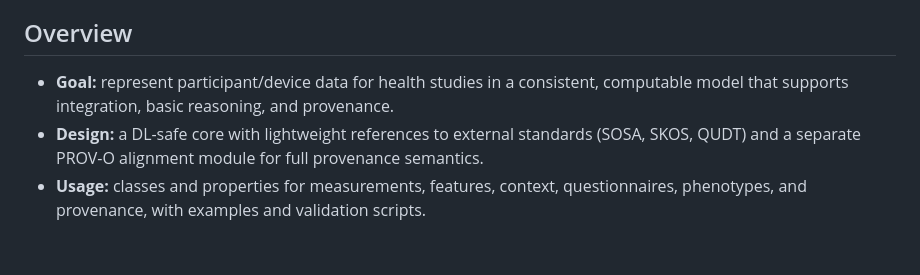
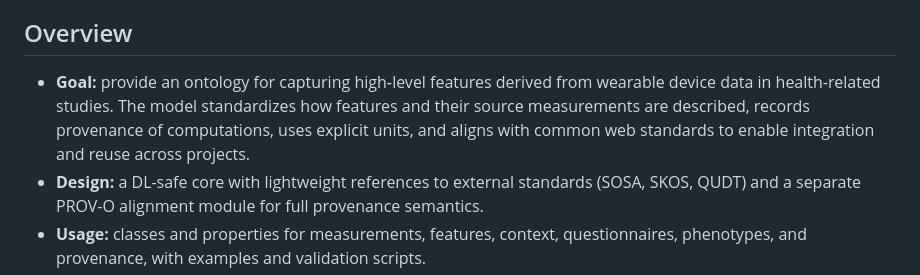
Before and after one commit to MentalHealthMission/MHM-ontology, a Markdown page: docs/ontology-overview.md, the part around the change. GitHub-like rendering; blank space fills up the shorter version.

Commit message:
docs: refine goal to focus on high-level features from wearable device data for health-related studies; expand to reflect units, provenance, and standards alignment

```diff
--- a/docs/ontology-overview.md
+++ b/docs/ontology-overview.md
@@ -4,7 +4,7 @@ This document provides a concise overview of the ontology’s goals, main layers
 
 ## Overview
 
-- **Goal:** represent participant/device data for health studies in a consistent, computable model that supports integration, basic reasoning, and provenance.
+- **Goal:** provide an ontology for capturing high‑level features derived from wearable device data in health‑related studies. The model standardizes how features and their source measurements are described, records provenance of computations, uses explicit units, and aligns with common web standards to enable integration and reuse across projects.
 - **Design:** a DL-safe core with lightweight references to external standards (SOSA, SKOS, QUDT) and a separate PROV-O alignment module for full provenance semantics.
 - **Usage:** classes and properties for measurements, features, context, questionnaires, phenotypes, and provenance, with examples and validation scripts.
 
```
